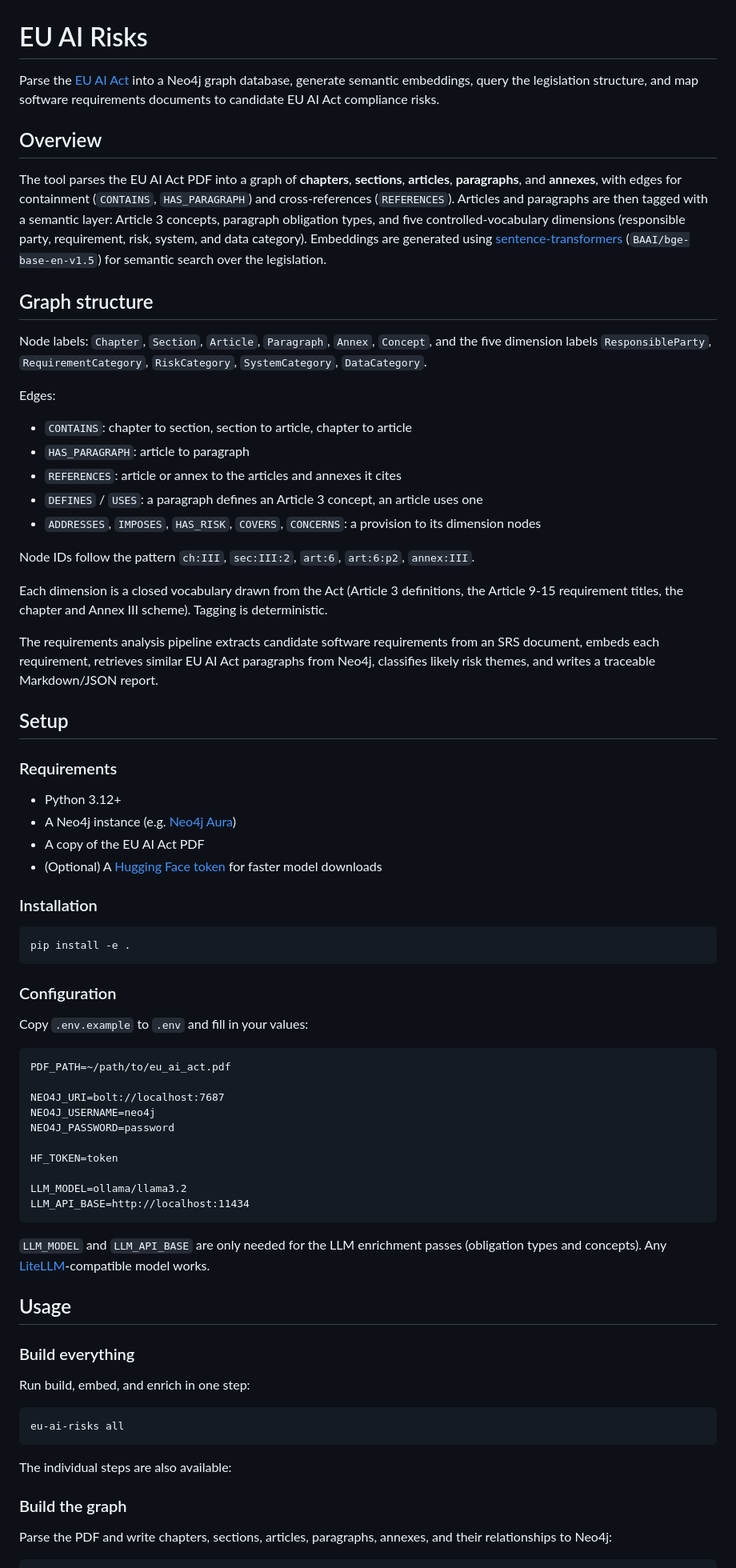
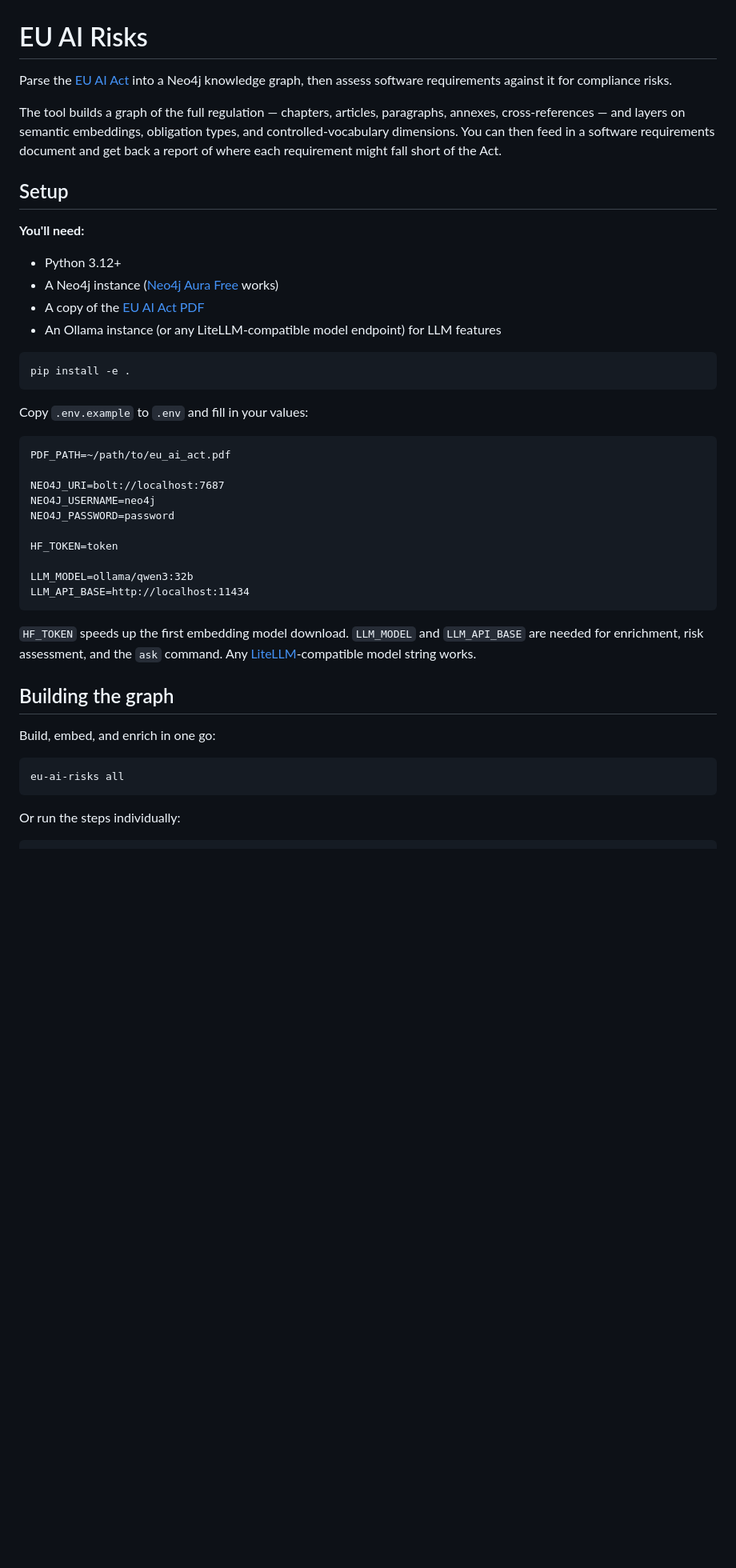
Before and after one commit to hugo-ferguson/EU-AI-Risks, a Markdown page: README.md, the part around one of its changes. Shown at 80% size. Drawn GitHub-style; blank space fills up the shorter version.

Commit message:
Updated readme - had claude go over and update it.

````diff
--- a/README.md
+++ b/README.md
@@ -1,45 +1,21 @@
 # EU AI Risks
 
-Parse the [EU AI Act](https://eur-lex.europa.eu/eli/reg/2024/1689/oj) into a Neo4j graph database, generate semantic embeddings, query the legislation structure, and map software requirements documents to candidate EU AI Act compliance risks.
+Parse the [EU AI Act](https://eur-lex.europa.eu/eli/reg/2024/1689/oj) into a Neo4j knowledge graph, then assess software requirements against it for compliance risks.
 
-## Overview
-
-The tool parses the EU AI Act PDF into a graph of **chapters**, **sections**, **articles**, **paragraphs**, and **annexes**, with edges for containment (`CONTAINS`, `HAS_PARAGRAPH`) and cross-references (`REFERENCES`). Articles and paragraphs are then tagged with a semantic layer: Article 3 concepts, paragraph obligation types, and five controlled-vocabulary dimensions (responsible party, requirement, risk, system, and data category). Embeddings are generated using [sentence-transformers](https://www.sbert.net/) (`BAAI/bge-base-en-v1.5`) for semantic search over the legislation.
-
-## Graph structure
-
-Node labels: `Chapter`, `Section`, `Article`, `Paragraph`, `Annex`, `Concept`, and the five dimension labels `ResponsibleParty`, `RequirementCategory`, `RiskCategory`, `SystemCategory`, `DataCategory`.
-
-Edges:
-
-- `CONTAINS`: chapter to section, section to article, chapter to article
-- `HAS_PARAGRAPH`: article to paragraph
-- `REFERENCES`: article or annex to the articles and annexes it cites
-- `DEFINES` / `USES`: a paragraph defines an Article 3 concept, an article uses one
-- `ADDRESSES`, `IMPOSES`, `HAS_RISK`, `COVERS`, `CONCERNS`: a provision to its dimension nodes
-
-Node IDs follow the pattern `ch:III`, `sec:III:2`, `art:6`, `art:6:p2`, `annex:III`.
-
-Each dimension is a closed vocabulary drawn from the Act (Article 3 definitions, the Article 9-15 requirement titles, the chapter and Annex III scheme). Tagging is deterministic.
-
-The requirements analysis pipeline extracts candidate software requirements from an SRS document, embeds each requirement, retrieves similar EU AI Act paragraphs from Neo4j, classifies likely risk themes, and writes a traceable Markdown/JSON report.
+The tool builds a graph of the full regulation — chapters, articles, paragraphs, annexes, cross-references — and layers on semantic embeddings, obligation types, and controlled-vocabulary dimensions. You can then feed in a software requirements document and get back a report of where each requirement might fall short of the Act.
 
 ## Setup
 
-### Requirements
+**You'll need:**
 
 - Python 3.12+
-- A Neo4j instance (e.g. [Neo4j Aura](https://neo4j.com/cloud/aura-free/))
-- A copy of the EU AI Act PDF
-- (Optional) A [Hugging Face token](https://huggingface.co/settings/tokens) for faster model downloads
-
-### Installation
+- A Neo4j instance ([Neo4j Aura Free](https://neo4j.com/cloud/aura-free/) works)
+- A copy of the [EU AI Act PDF](https://eur-lex.europa.eu/eli/reg/2024/1689/oj)
+- An Ollama instance (or any LiteLLM-compatible model endpoint) for LLM features
 
 ```bash
 pip install -e .
 ```
-
-### Configuration
 
 Copy `.env.example` to `.env` and fill in your values:
 
@@ -52,26 +28,20 @@ NEO4J_PASSWORD=password
 
 HF_TOKEN=token
 
-LLM_MODEL=ollama/llama3.2
+LLM_MODEL=ollama/qwen3:32b
 LLM_API_BASE=http://localhost:11434
 ```
 
-`LLM_MODEL` and `LLM_API_BASE` are only needed for the LLM enrichment passes (obligation types and concepts). Any [LiteLLM](https://docs.litellm.ai/)-compatible model works.
+`HF_TOKEN` speeds up the first embedding model download. `LLM_MODEL` and `LLM_API_BASE` are needed for enrichment, risk assessment, and the `ask` command. Any [LiteLLM](https://docs.litellm.ai/)-compatible model string works.
 
-## Usage
+## Building the graph
 
-### Build everything
-
-Run build, embed, and enrich in one step:
+Build, embed, and enrich in one go:
 
 ```bash
 eu-ai-risks all
 ```
 
-The individual steps are also available:
-
-### Build the graph
-
-Parse the PDF and write chapters, sections, articles, paragraphs, annexes, and their relationships to Neo4j:
+Or run the steps individually:
 
 ```bash
````
Also changed, not shown: other parts of README.md (+63 -76 lines).
